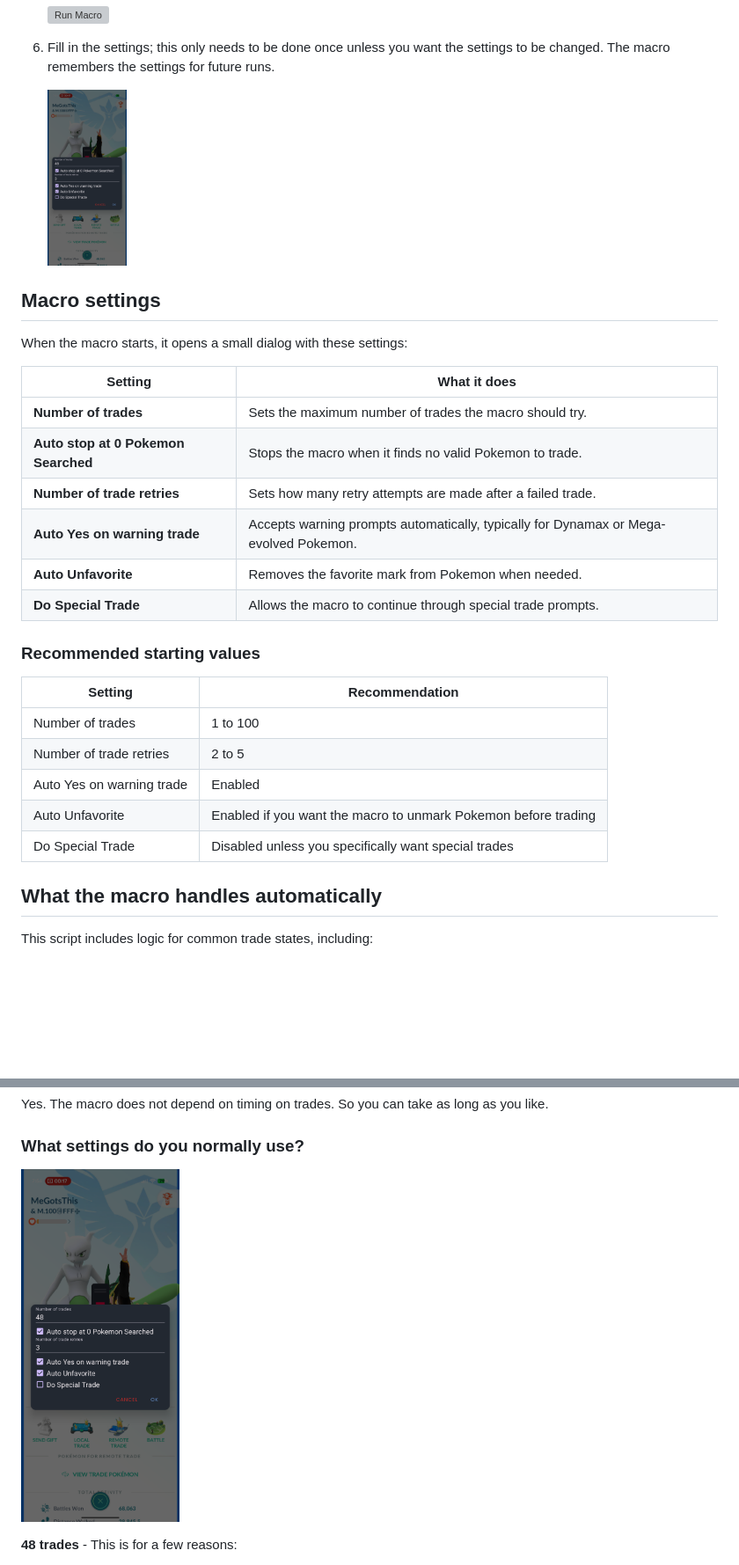
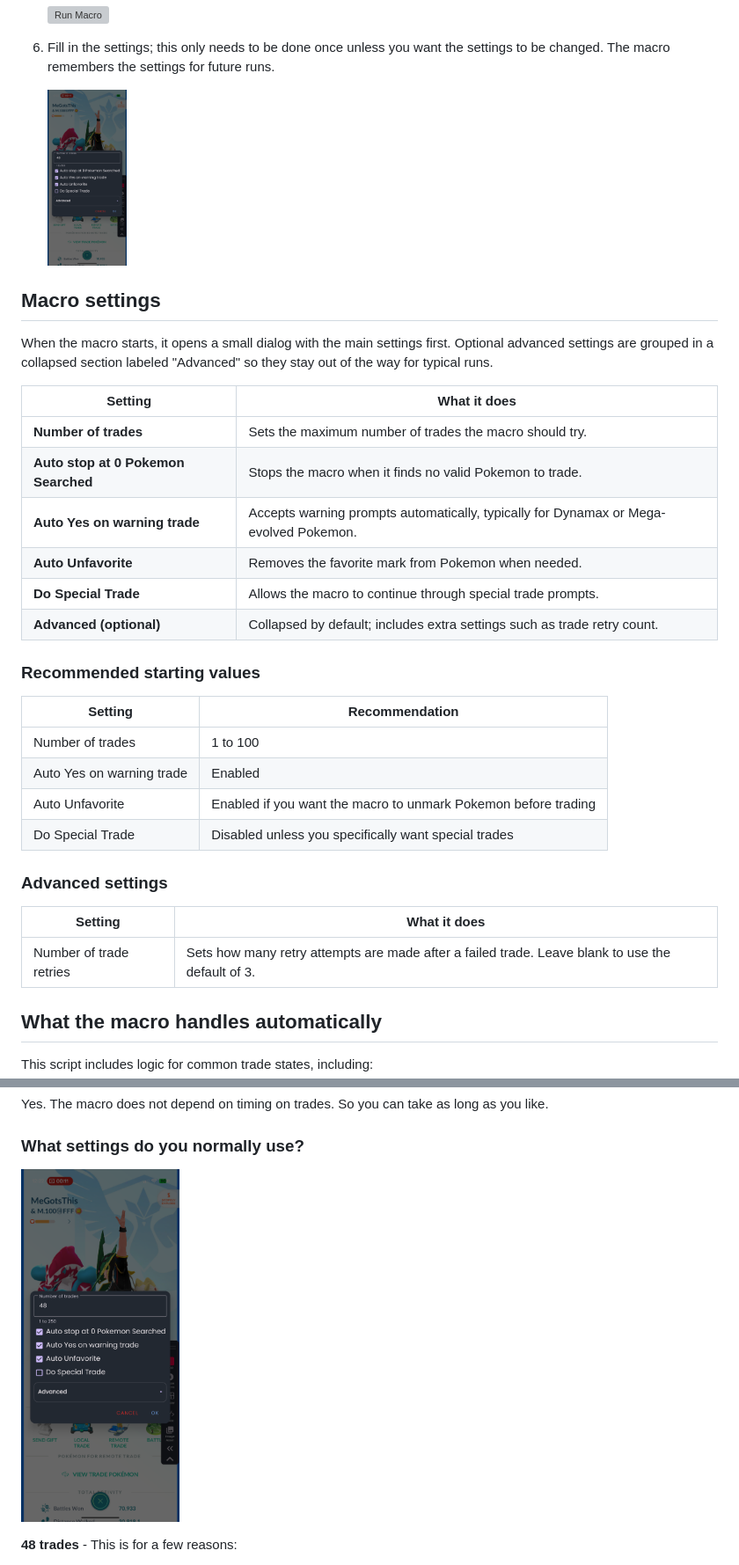
Before and after one commit to MeGotsThis/android-macro-pokemon-go, a Markdown page: trading-pokemon/README.md, 2 parts joined by grey strips. Shown at 88% size. Rendered like a GitHub page; pictures changed too: trading-pokemon/Screenshots/6-MacroDialog.png; blank space fills up the shorter version; grey boxes are pictures that could not be loaded.

Commit message:
Improve trade settings and error handling
Group retry configuration under optional advanced settings, support up to 250 trades, and handle friend-not-found dialogs as retryable trade failures. Update the documented app requirement and timing estimate.

```diff
--- a/trading-pokemon/README.md
+++ b/trading-pokemon/README.md
@@ -84,26 +84,31 @@ Before starting the macro, prepare both devices/phones like this:
 
 ## Macro settings
 
-When the macro starts, it opens a small dialog with these settings:
+When the macro starts, it opens a small dialog with the main settings first. Optional advanced settings are grouped in a collapsed section labeled "Advanced" so they stay out of the way for typical runs.
 
 | Setting | What it does |
 | --- | --- |
 | **Number of trades** | Sets the maximum number of trades the macro should try. |
 | **Auto stop at 0 Pokemon Searched** | Stops the macro when it finds no valid Pokemon to trade. |
-| **Number of trade retries** | Sets how many retry attempts are made after a failed trade. |
 | **Auto Yes on warning trade** | Accepts warning prompts automatically, typically for Dynamax or Mega-evolved Pokemon. |
 | **Auto Unfavorite** | Removes the favorite mark from Pokemon when needed. |
 | **Do Special Trade** | Allows the macro to continue through special trade prompts. |
+| **Advanced (optional)** | Collapsed by default; includes extra settings such as trade retry count. |
 
 ### Recommended starting values
 
 | Setting | Recommendation |
 | --- | --- |
 | Number of trades | 1 to 100 |
-| Number of trade retries | 2 to 5 |
 | Auto Yes on warning trade | Enabled |
 | Auto Unfavorite | Enabled if you want the macro to unmark Pokemon before trading |
 | Do Special Trade | Disabled unless you specifically want special trades |
+
+### Advanced settings
+
+| Setting | What it does |
+| --- | --- |
+| Number of trade retries | Sets how many retry attempts are made after a failed trade. Leave blank to use the default of 3. |
 
 ## What the macro handles automatically
 
```
Also changed, not shown: other parts of trading-pokemon/README.md (+2 -2 lines), 2 other files.
